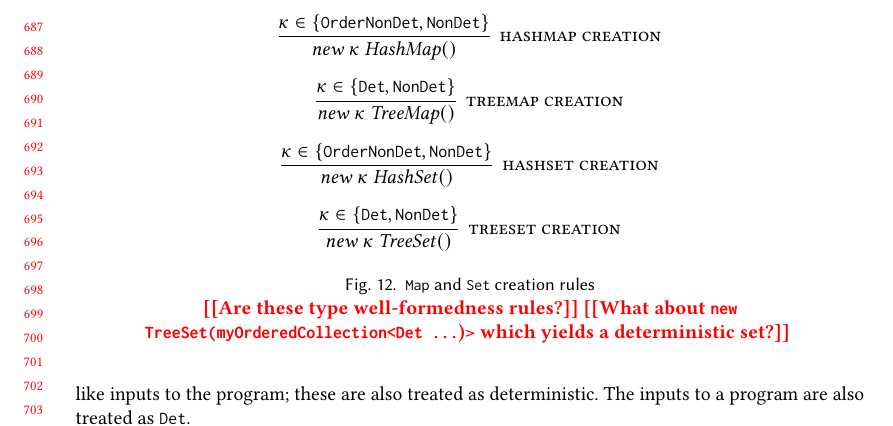
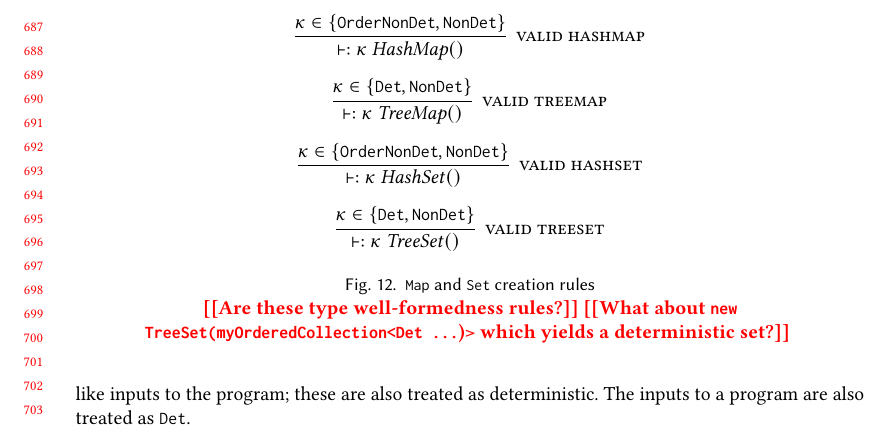
Before and after one commit to smillst/determinismPaper, a LaTeX paper (paper.tex, which reads java-design.tex): part of page 15 of 22 before the commit and part of page 15 of 23 after it, cut so that both start at the same text. Compiled offline with pdfLaTeX.

Commit message:
map and set well formedness

```diff
--- a/java-design.tex
+++ b/java-design.tex
@@ -263,19 +263,19 @@ We prohibit the creation of a \codeid{Det HashMap} or an \codeid{OrderNonDet Tre
 also expressed by the last two rules of \cref{fig-creation-rules}.
 
 \begin{figure}
-    $\infer[\rulename{hashmap creation}]{\|new \ \kappa\ HashMap()|}{\kappa \in \{ \<OrderNonDet>, \<NonDet> \}}$
+    $\infer[\rulename{valid hashmap}]{\vdash: \|\kappa\ HashMap()|}{\kappa \in \{ \<OrderNonDet>, \<NonDet> \}}$
 
     \bigskip
 
-    $\infer[\rulename{treemap creation}]{\|new \ \kappa\ TreeMap()|}{\kappa \in \{ \<Det>, \<NonDet> \}}$
+    $\infer[\rulename{valid treemap}]{\vdash: \|\kappa\ TreeMap()|}{\kappa \in \{ \<Det>, \<NonDet> \}}$
 
     \bigskip
 
-    $\infer[\rulename{hashset creation}]{\|new \ \kappa\ HashSet()|}{\kappa \in \{ \<OrderNonDet>, \<NonDet> \}}$
+    $\infer[\rulename{valid hashset}]{\vdash: \|\kappa\ HashSet()|}{\kappa \in \{ \<OrderNonDet>, \<NonDet> \}}$
 
     \bigskip
 
-    $\infer[\rulename{treeset creation}]{\|new \ \kappa\ TreeSet()|}{\kappa \in \{ \<Det>, \<NonDet> \}}$
+    $\infer[\rulename{valid treeset}]{\vdash: \|\kappa\ TreeSet()|}{\kappa \in \{ \<Det>, \<NonDet> \}}$
     \caption{\<Map> and \<Set> creation rules}
     \todo{Are these type well-formedness rules?}
 \todo{What about \<new TreeSet(myOrderedCollection<Det ...>)> which yields a
```
Also changed, not shown: paper.bbl (deleted).
